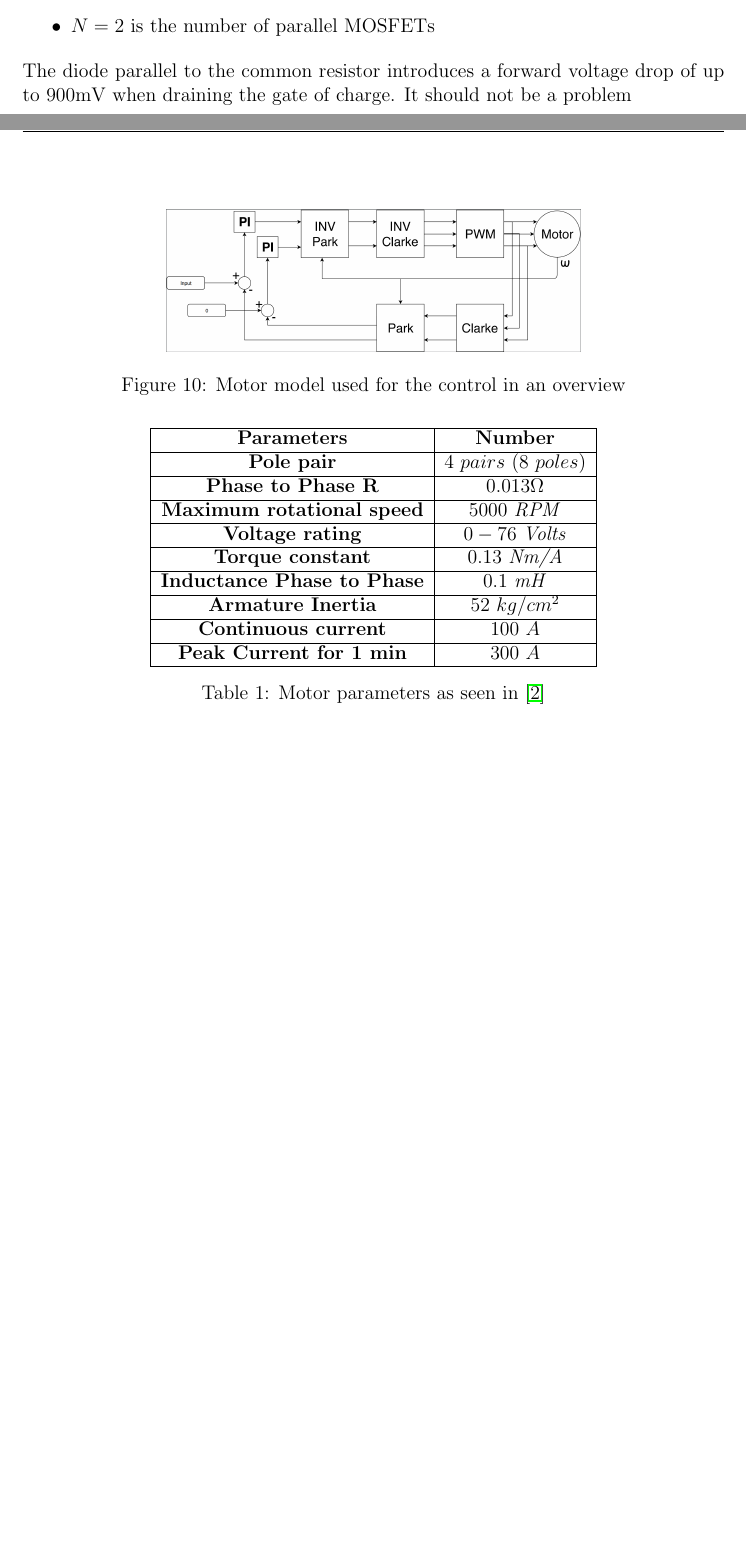
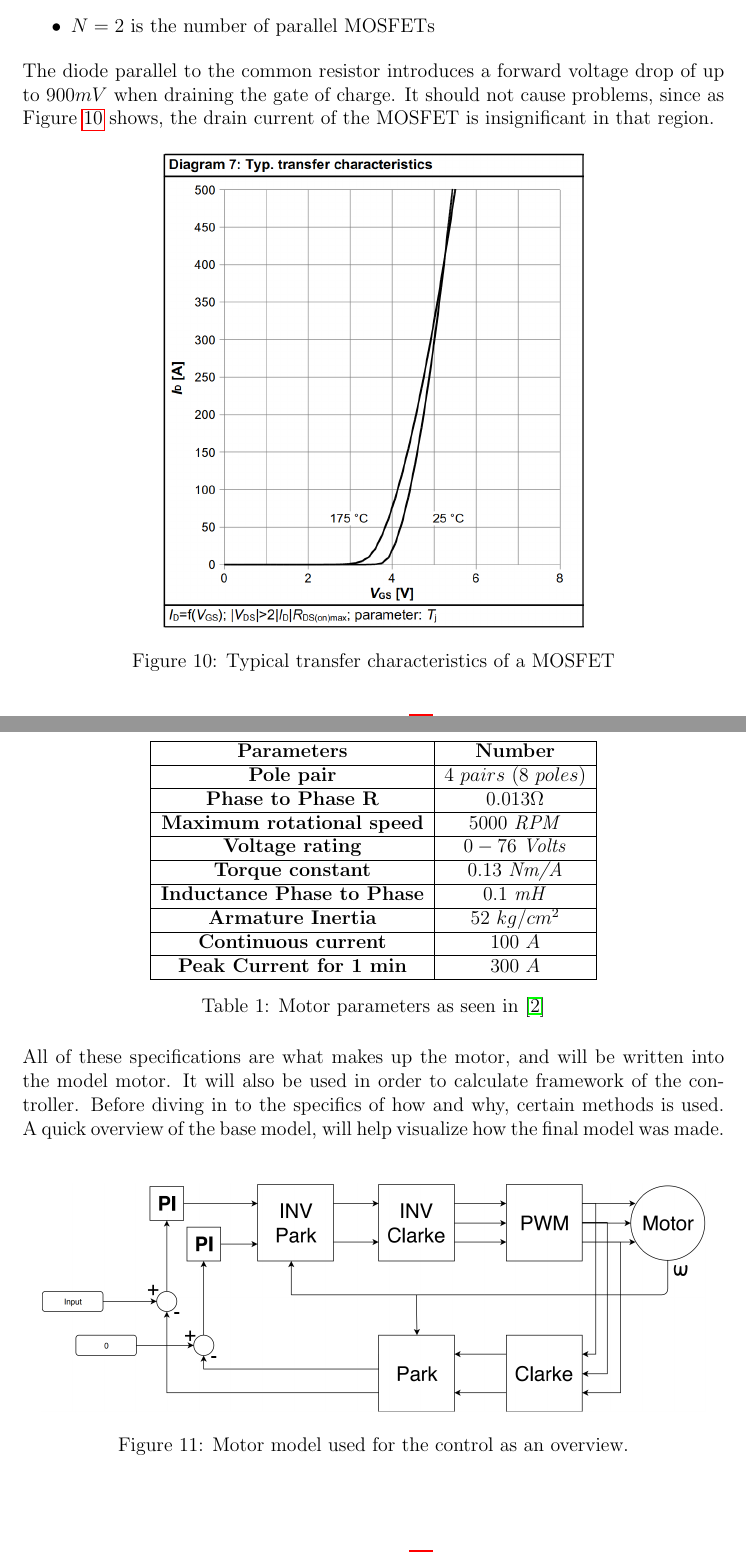
Before and after one commit to jaoff15/Inverter-Project-Report, a LaTeX document (main.tex, which reads sections/control/control_sections/introduction.tex, sections/hardware/driverboard/design.tex): two parts of pages 18 and 19 of 49, joined at a grey line, cut so that both start at the same text, the shorter picture padded with empty space. Compiled offline with pdfLaTeX.

Commit message:
Updates from Overleaf

```diff
--- a/sections/control/control_sections/introduction.tex
+++ b/sections/control/control_sections/introduction.tex
@@ -17,11 +17,13 @@ The motor that requires controlling is a "Motenergy ME1117 PMAC Motor", that is
 \end{tabular} \\
 \caption{Motor parameters as seen in \cite{Motor_Parameters}}
 \label{Motor_parameters_list}
-\end{table}
+\end{table} \\
 
-\begin{figure}
+All of these specifications are what makes up the motor, and will be written into the model motor. It will also be used in order to calculate framework of the controller. Before diving in to the specifics of how and why, certain methods is used. A quick overview of the base model, will help visualize how the final model was made.\\
+
+\begin{figure} [H]
     \centering
-    \includegraphics[scale=0.25]{pictures/control/udklip.PNG}
-    \caption{Motor model used for the control in an overview}
+    \includegraphics[scale=0.4]{pictures/control/udklip.PNG}
+    \caption{Motor model used for the control as an overview.}
     \label{fig:my_label}
-\end{figure}{}
+\end{figure} \\
--- a/sections/hardware/driverboard/design.tex
+++ b/sections/hardware/driverboard/design.tex
@@ -99,4 +99,11 @@ To get the resistor values, first, the sink current must be calculated to draw t
         \item $N = 2$ is the number of parallel MOSFETs
     \end{itemize}
 
-    The diode parallel to the common resistor introduces a forward voltage drop of up to 900mV when draining the gate of charge. It should not be a problem
+    The diode parallel to the common resistor introduces a forward voltage drop of up to $900 mV$ when draining the gate of charge. It should not cause problems, since as Figure \ref{fig:mosfet_transfer_char} shows, the drain current of the MOSFET is insignificant in that region.
+
+\begin{figure}[H]
+	\centering
+	\includegraphics[width=0.6\linewidth]{pictures/hardware/Driver_Board/mosfet_transfer_char.png}
+	\caption{Typical transfer characteristics of a MOSFET}
+	\label{fig:mosfet_transfer_char}
+\end{figure}
```
Also changed, not shown: sections/hardware/driverboard/analysis.tex (+1 -1 lines), sections/hardware/powerboard/Power_Board.tex (+1 -1 lines), pictures/control/udklip.PNG, pictures/hardware/Driver_Board/mosfet_transfer_char.png (added).
